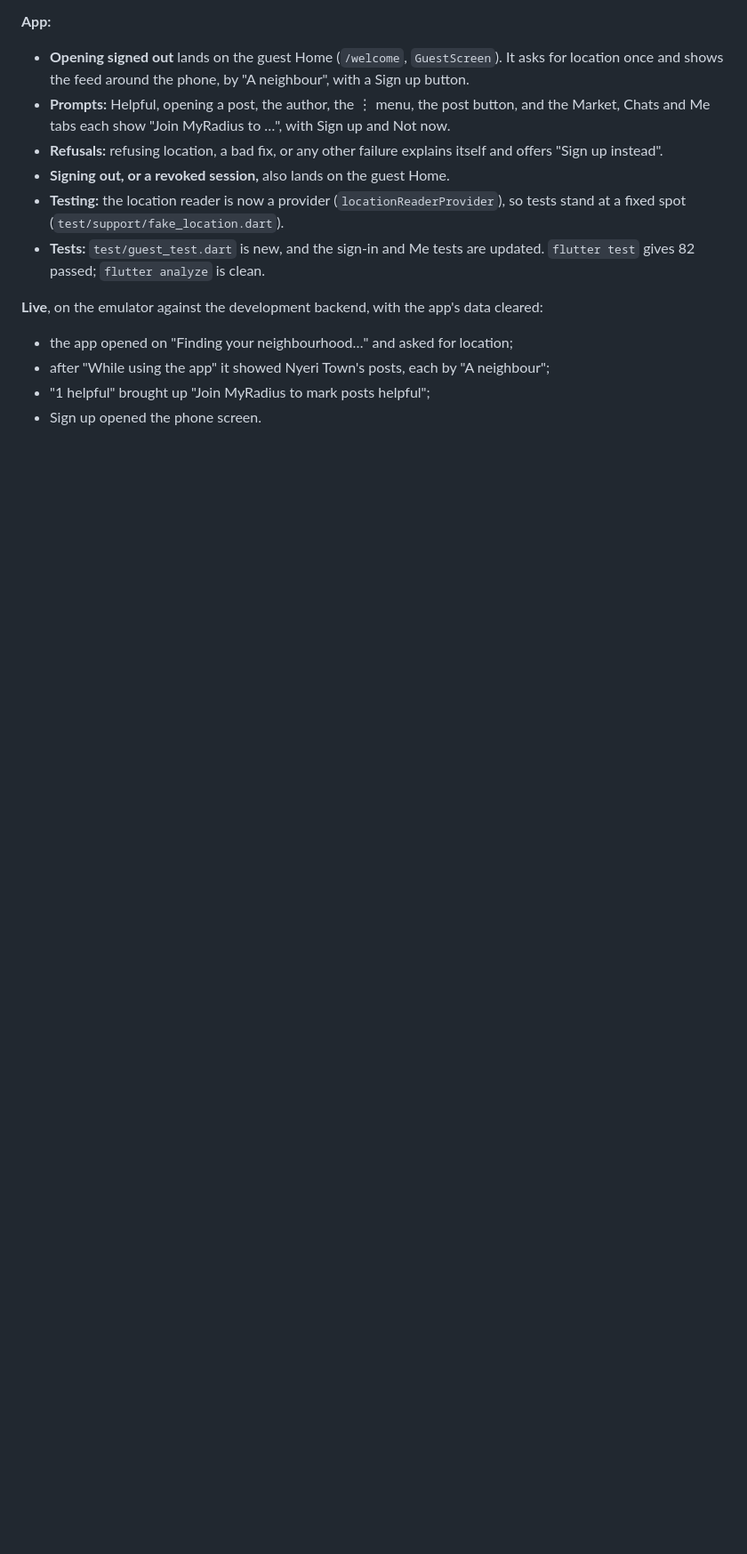
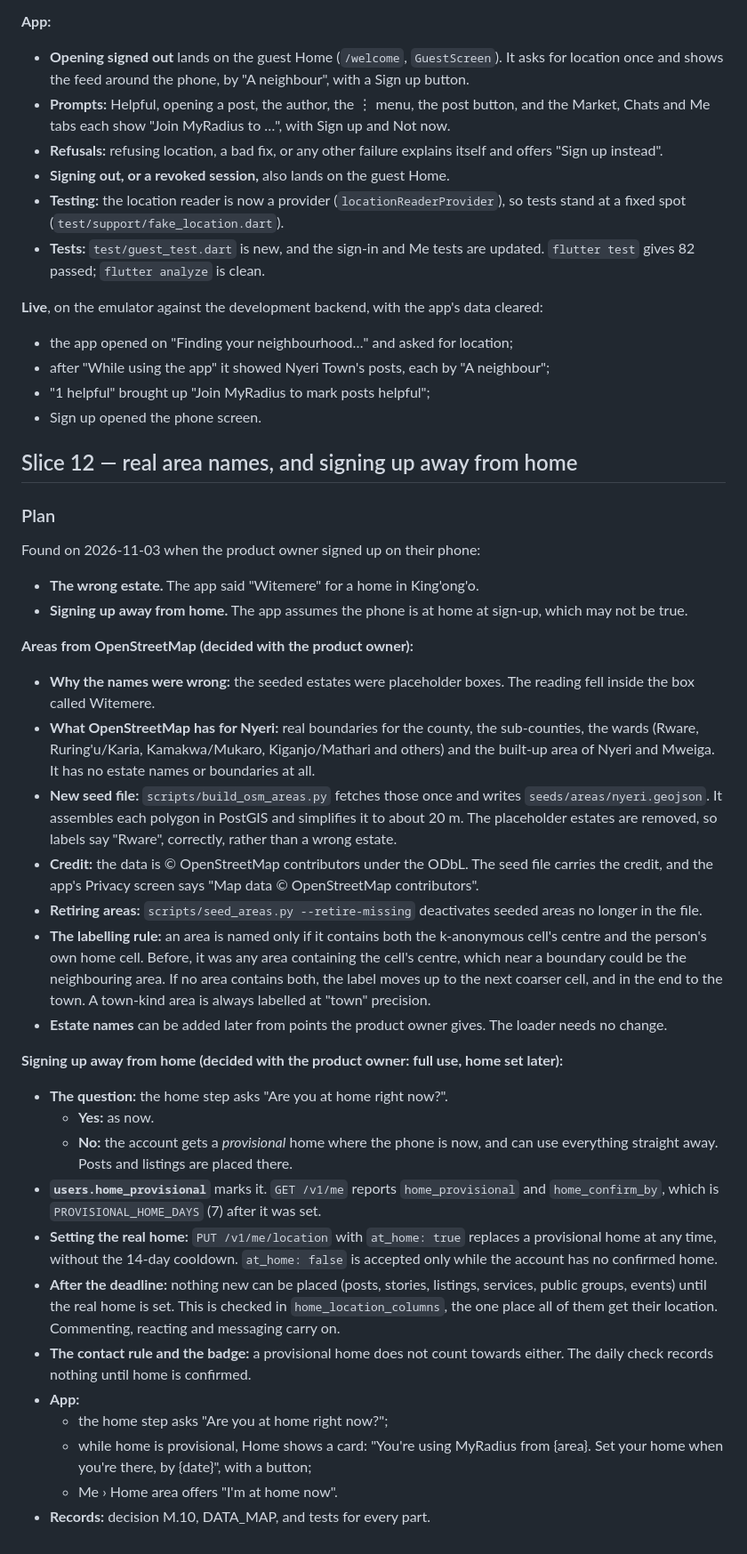
Before and after one commit to mosesgitonga/radius, a Markdown page: PROGRESS.md, the part around the change. Shown at 89% size. Drawn GitHub-style; blank space fills up the shorter version.

Commit message:
docs: plan slice 12, real area names and signing up away from home

```diff
--- a/PROGRESS.md
+++ b/PROGRESS.md
@@ -3045,3 +3045,61 @@ cleared:
   neighbour";
 - "1 helpful" brought up "Join MyRadius to mark posts helpful";
 - Sign up opened the phone screen.
+
+## Slice 12 — real area names, and signing up away from home
+
+### Plan
+
+Found on 2026-11-03 when the product owner signed up on their phone:
+- **The wrong estate.** The app said "Witemere" for a home in King'ong'o.
+- **Signing up away from home.** The app assumes the phone is at home at
+  sign-up, which may not be true.
+
+**Areas from OpenStreetMap (decided with the product owner):**
+- **Why the names were wrong:** the seeded estates were placeholder boxes. The
+  reading fell inside the box called Witemere.
+- **What OpenStreetMap has for Nyeri:** real boundaries for the county, the
+  sub-counties, the wards (Rware, Ruring'u/Karia, Kamakwa/Mukaro,
+  Kiganjo/Mathari and others) and the built-up area of Nyeri and Mweiga. It has
+  no estate names or boundaries at all.
+- **New seed file:** `scripts/build_osm_areas.py` fetches those once and writes
+  `seeds/areas/nyeri.geojson`. It assembles each polygon in PostGIS and
+  simplifies it to about 20 m. The placeholder estates are removed, so labels
+  say "Rware", correctly, rather than a wrong estate.
+- **Credit:** the data is © OpenStreetMap contributors under the ODbL. The seed
+  file carries the credit, and the app's Privacy screen says "Map data ©
+  OpenStreetMap contributors".
+- **Retiring areas:** `scripts/seed_areas.py --retire-missing` deactivates seeded
+  areas no longer in the file.
+- **The labelling rule:** an area is named only if it contains both the
+  k-anonymous cell's centre and the person's own home cell. Before, it was any
+  area containing the cell's centre, which near a boundary could be the
+  neighbouring area. If no area contains both, the label moves up to the next
+  coarser cell, and in the end to the town. A town-kind area is always labelled
+  at "town" precision.
+- **Estate names** can be added later from points the product owner gives.
+  The loader needs no change.
+
+**Signing up away from home (decided with the product owner: full use, home
+set later):**
+- **The question:** the home step asks "Are you at home right now?".
+  - **Yes:** as now.
+  - **No:** the account gets a *provisional* home where the phone is now, and
+    can use everything straight away. Posts and listings are placed there.
+- **`users.home_provisional`** marks it. `GET /v1/me` reports `home_provisional`
+  and `home_confirm_by`, which is `PROVISIONAL_HOME_DAYS` (7) after it was set.
+- **Setting the real home:** `PUT /v1/me/location` with `at_home: true` replaces
+  a provisional home at any time, without the 14-day cooldown.
+  `at_home: false` is accepted only while the account has no confirmed home.
+- **After the deadline:** nothing new can be placed (posts, stories, listings,
+  services, public groups, events) until the real home is set. This is checked
+  in `home_location_columns`, the one place all of them get their location.
+  Commenting, reacting and messaging carry on.
+- **The contact rule and the badge:** a provisional home does not count towards
+  either. The daily check records nothing until home is confirmed.
+- **App:**
+  - the home step asks "Are you at home right now?";
+  - while home is provisional, Home shows a card: "You're using MyRadius from
+    {area}. Set your home when you're there, by {date}", with a button;
+  - Me › Home area offers "I'm at home now".
+- **Records:** decision M.10, DATA_MAP, and tests for every part.
```
